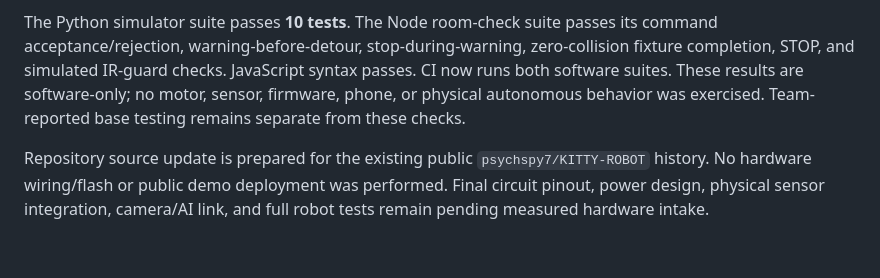
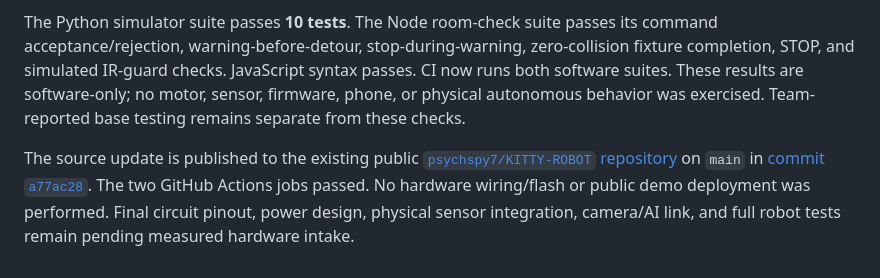
Before and after one commit to psychspy7/KITTY-ROBOT, a Markdown page: docs/BUILD-STATUS.md, the part around the change. GitHub-like rendering.

Commit message:
Record verified KITTY repo update and CI status

```diff
--- a/docs/BUILD-STATUS.md
+++ b/docs/BUILD-STATUS.md
@@ -76,4 +76,4 @@ The public repo front page now describes the current supported-command room-chec
 
 The Python simulator suite passes **10 tests**. The Node room-check suite passes its command acceptance/rejection, warning-before-detour, stop-during-warning, zero-collision fixture completion, STOP, and simulated IR-guard checks. JavaScript syntax passes. CI now runs both software suites. These results are software-only; no motor, sensor, firmware, phone, or physical autonomous behavior was exercised. Team-reported base testing remains separate from these checks.
 
-Repository source update is prepared for the existing public `psychspy7/KITTY-ROBOT` history. No hardware wiring/flash or public demo deployment was performed. Final circuit pinout, power design, physical sensor integration, camera/AI link, and full robot tests remain pending measured hardware intake.
+The source update is published to the existing public [`psychspy7/KITTY-ROBOT` repository](https://github.com/psychspy7/KITTY-ROBOT) on `main` in [commit `a77ac28`](https://github.com/psychspy7/KITTY-ROBOT/commit/a77ac28e44b4ab5f047d9517332773121ee30184). The two GitHub Actions jobs passed. No hardware wiring/flash or public demo deployment was performed. Final circuit pinout, power design, physical sensor integration, camera/AI link, and full robot tests remain pending measured hardware intake.
```
